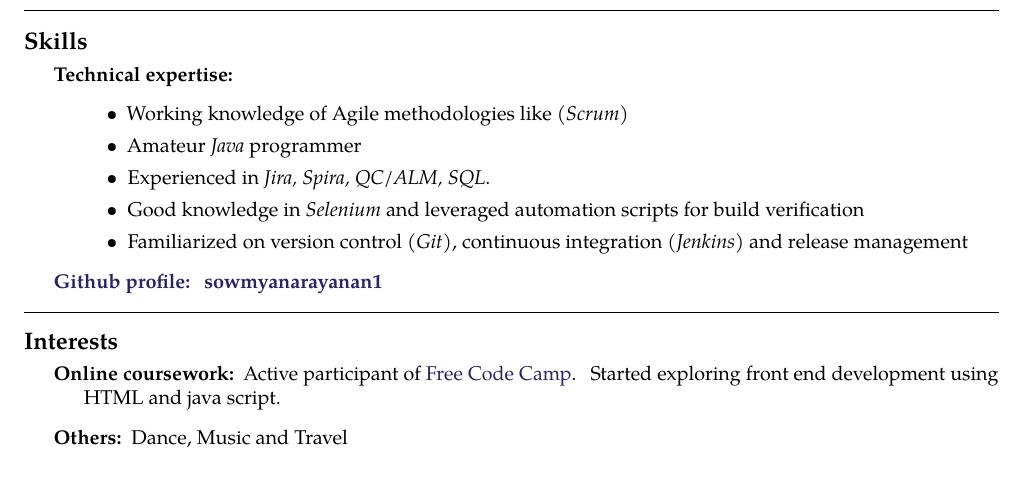
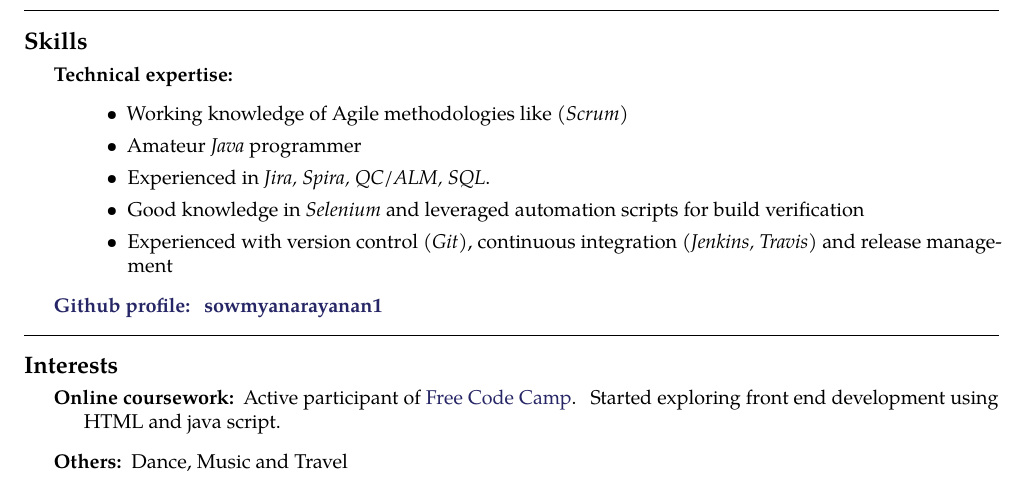
Before and after one commit to sowmyanarayanan1/resume, a LaTeX CV (resume.tex, which reads sections/skills.tex): part of the page, cut so that both start at the same text. Compiled offline with pdfLaTeX.

Commit message:
Update skills.tex

```diff
--- a/sections/skills.tex
+++ b/sections/skills.tex
@@ -5,11 +5,11 @@
  {
  \emph{}
   \begin{itemize}
-      \item  Working knowledge of Agile methodologies like (\emph{Scrum})
+      \item Working knowledge of Agile methodologies like (\emph{Scrum})
       \item Amateur \emph{Java} programmer
       \item Experienced in \emph{Jira, Spira, QC/ALM, SQL}.
       \item Good knowledge in \emph{Selenium} and leveraged automation scripts for build verification
-      \item Familiarized on version control (\emph{Git}), continuous integration (\emph{Jenkins}) and release management
+      \item Experienced with version control (\emph{Git}), continuous integration (\emph{Jenkins, Travis}) and release management
   \end{itemize}
   }
 \vspace{0.5em}
```
